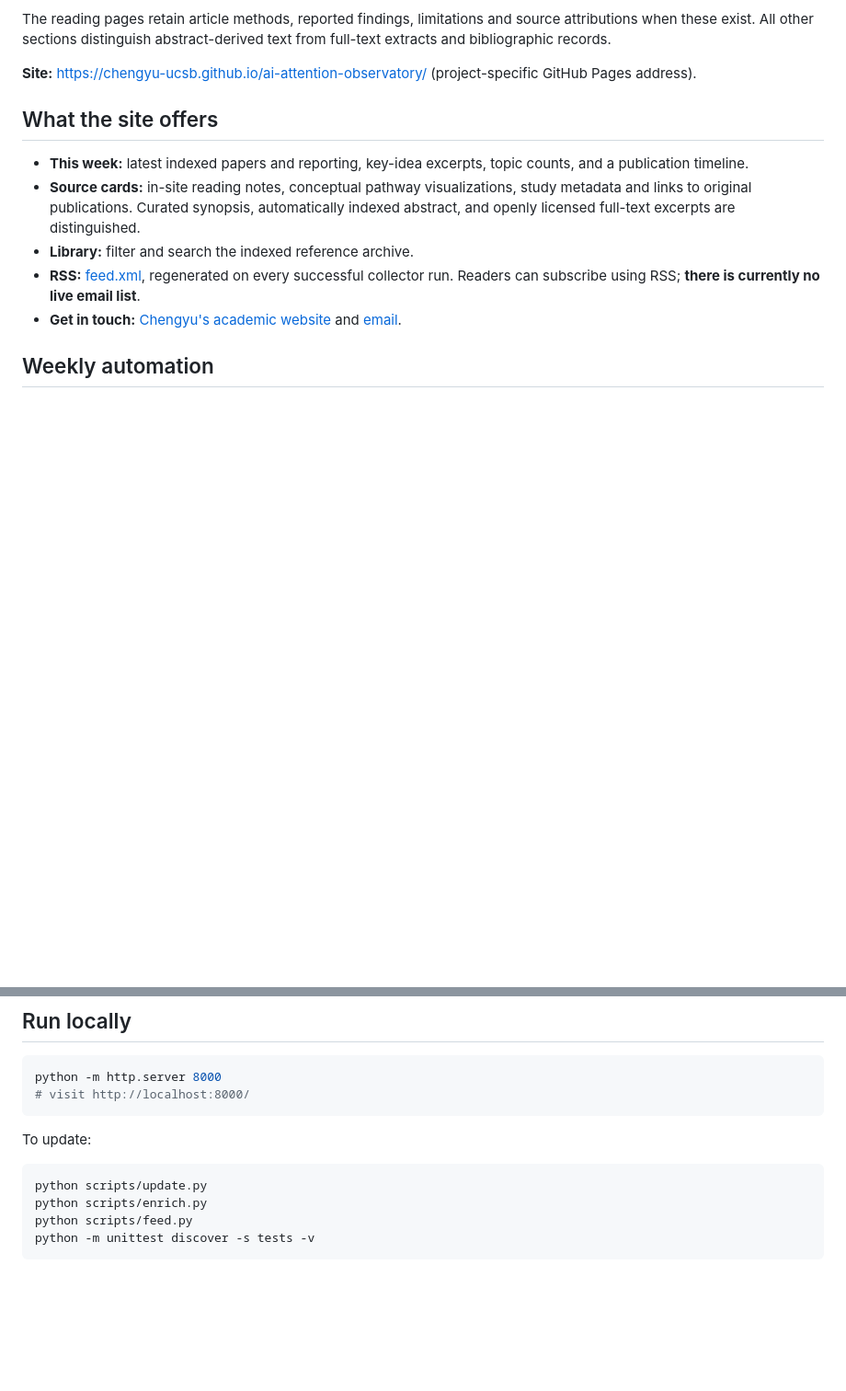
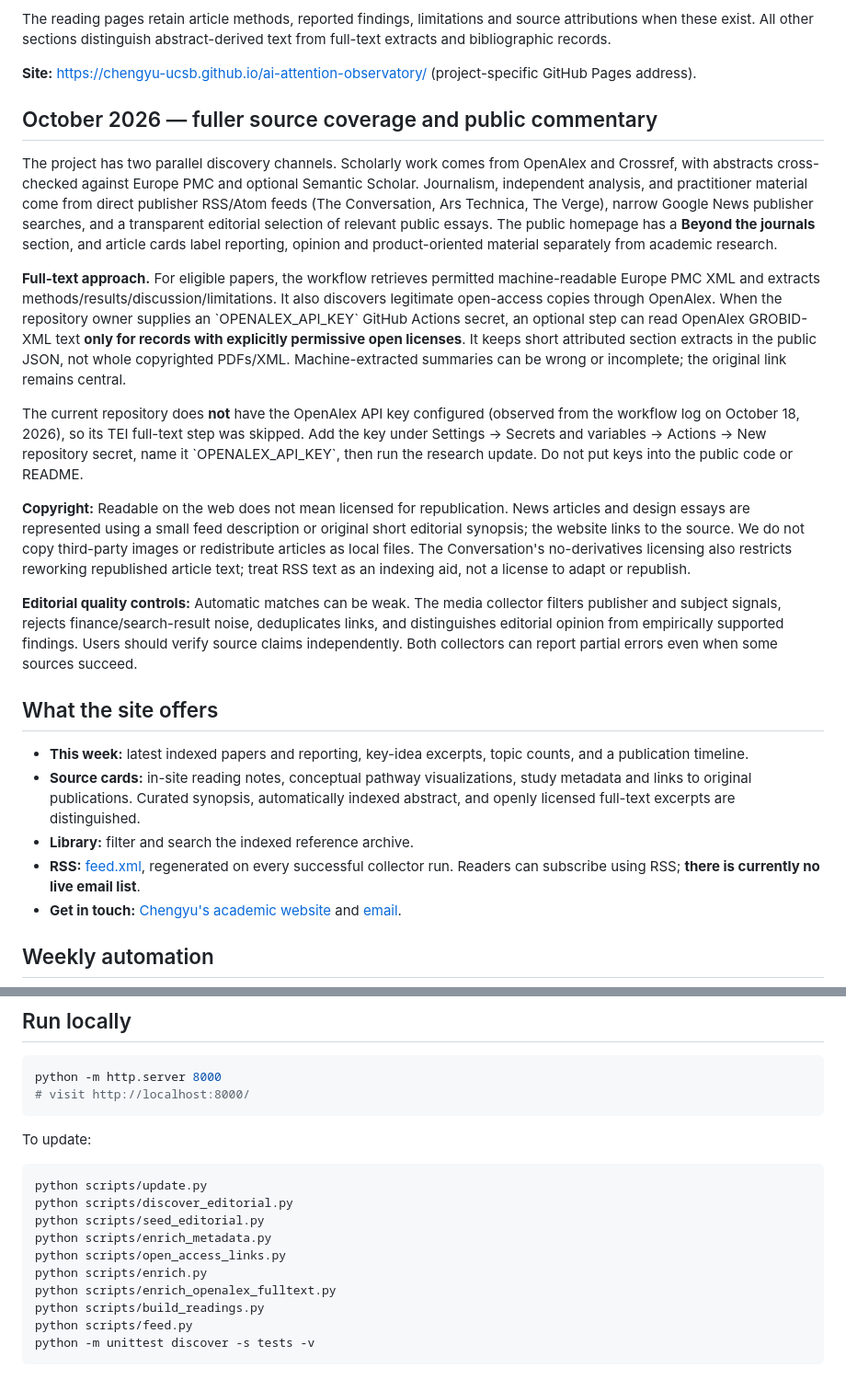
Before and after one commit to chengyu-ucsb/ai-attention-observatory, a Markdown page: README.md, 2 parts joined by grey strips. Shown at 92% size. Drawn GitHub-style; blank space fills up the shorter version.

Commit message:
Document and schedule deeper open-access and editorial coverage

````diff
--- a/README.md
+++ b/README.md
@@ -13,6 +13,18 @@ The site now combines three complementary directions:
 The reading pages retain article methods, reported findings, limitations and source attributions when these exist. All other sections distinguish abstract-derived text from full-text extracts and bibliographic records.
 
 **Site:** https://chengyu-ucsb.github.io/ai-attention-observatory/ (project-specific GitHub Pages address).
+
+## October 2026 — fuller source coverage and public commentary
+
+The project has two parallel discovery channels. Scholarly work comes from OpenAlex and Crossref, with abstracts cross-checked against Europe PMC and optional Semantic Scholar. Journalism, independent analysis, and practitioner material come from direct publisher RSS/Atom feeds (The Conversation, Ars Technica, The Verge), narrow Google News publisher searches, and a transparent editorial selection of relevant public essays. The public homepage has a **Beyond the journals** section, and article cards label reporting, opinion and product-oriented material separately from academic research.
+
+**Full-text approach.** For eligible papers, the workflow retrieves permitted machine-readable Europe PMC XML and extracts methods/results/discussion/limitations. It also discovers legitimate open-access copies through OpenAlex. When the repository owner supplies an \`OPENALEX_API_KEY\` GitHub Actions secret, an optional step can read OpenAlex GROBID-XML text **only for records with explicitly permissive open licenses**. It keeps short attributed section extracts in the public JSON, not whole copyrighted PDFs/XML. Machine-extracted summaries can be wrong or incomplete; the original link remains central.
+
+The current repository does **not** have the OpenAlex API key configured (observed from the workflow log on October 18, 2026), so its TEI full-text step was skipped. Add the key under Settings → Secrets and variables → Actions → New repository secret, name it \`OPENALEX_API_KEY\`, then run the research update. Do not put keys into the public code or README.
+
+**Copyright:** Readable on the web does not mean licensed for republication. News articles and design essays are represented using a small feed description or original short editorial synopsis; the website links to the source. We do not copy third-party images or redistribute articles as local files. The Conversation's no-derivatives licensing also restricts reworking republished article text; treat RSS text as an indexing aid, not a license to adapt or republish.
+
+**Editorial quality controls:** Automatic matches can be weak. The media collector filters publisher and subject signals, rejects finance/search-result noise, deduplicates links, and distinguishes editorial opinion from empirically supported findings. Users should verify source claims independently. Both collectors can report partial errors even when some sources succeed.
 
 ## What the site offers
 
@@ -71,7 +83,13 @@ python -m http.server 8000
 To update:
 ```bash
 python scripts/update.py
+python scripts/discover_editorial.py
+python scripts/seed_editorial.py
+python scripts/enrich_metadata.py
+python scripts/open_access_links.py
 python scripts/enrich.py
+python scripts/enrich_openalex_fulltext.py
+python scripts/build_readings.py
 python scripts/feed.py
 python -m unittest discover -s tests -v
 ```
````
